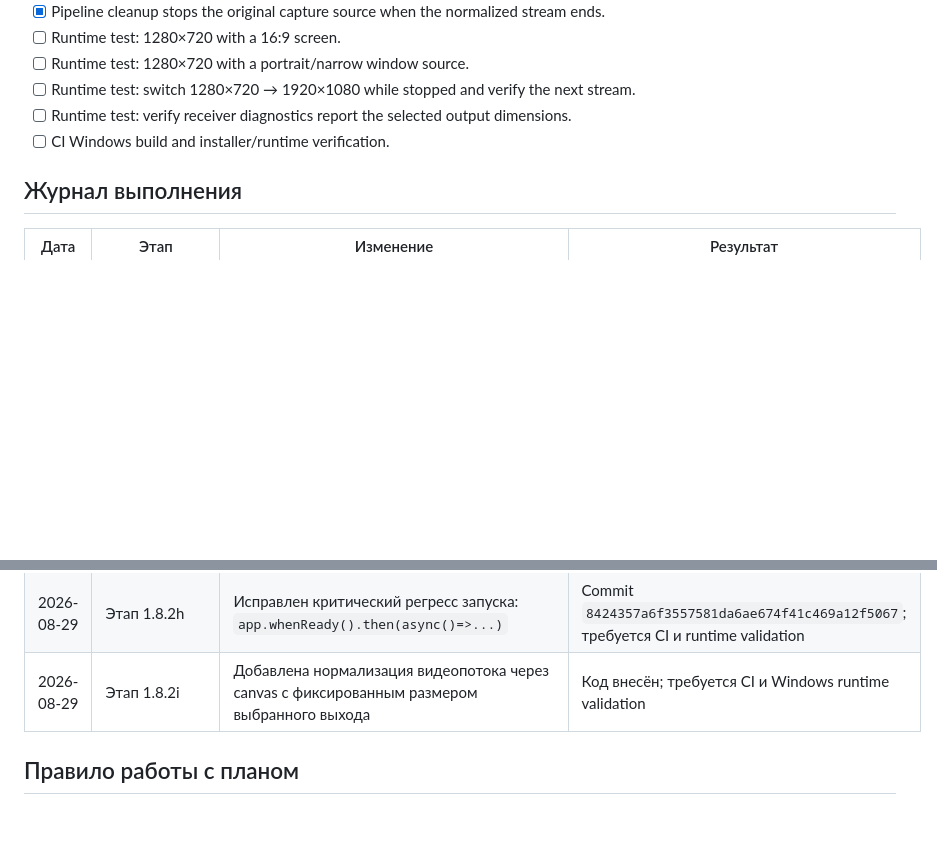
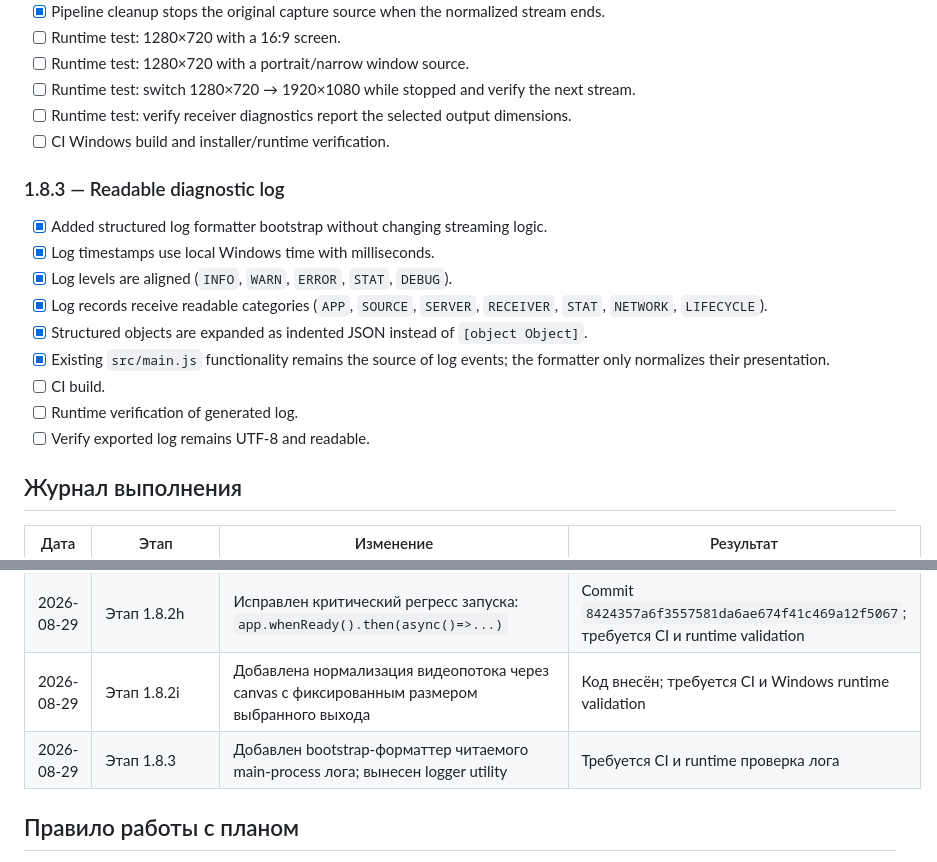
Before and after one commit to artembal90/lan-desktop-stream, a Markdown page: WORK_PLAN.md, 2 parts joined by grey strips. Rendered like a GitHub page; blank space fills up the shorter version.

Commit message:
docs(1.8.3): record readable diagnostic logging patch

```diff
--- a/WORK_PLAN.md
+++ b/WORK_PLAN.md
@@ -163,6 +163,17 @@
 - [ ] Runtime test: verify receiver diagnostics report the selected output dimensions.
 - [ ] CI Windows build and installer/runtime verification.
 
+### 1.8.3 — Readable diagnostic log
+- [x] Added structured log formatter bootstrap without changing streaming logic.
+- [x] Log timestamps use local Windows time with milliseconds.
+- [x] Log levels are aligned (`INFO`, `WARN`, `ERROR`, `STAT`, `DEBUG`).
+- [x] Log records receive readable categories (`APP`, `SOURCE`, `SERVER`, `RECEIVER`, `STAT`, `NETWORK`, `LIFECYCLE`).
+- [x] Structured objects are expanded as indented JSON instead of `[object Object]`.
+- [x] Existing `src/main.js` functionality remains the source of log events; the formatter only normalizes their presentation.
+- [ ] CI build.
+- [ ] Runtime verification of generated log.
+- [ ] Verify exported log remains UTF-8 and readable.
+
 ## Журнал выполнения
 
 | Дата | Этап | Изменение | Результат |
@@ -174,6 +185,7 @@
 | 2026-08-29 | Этап 1.8.2 | Unified patch: statistics consistency, structured diagnostics, CPU-cycle timing, cached source selection, fast screen enumeration, background window enumeration, 1280x720/30 FPS defaults | Код объединён без IPC monkey-patching; требуется CI и runtime validation |
 | 2026-08-29 | Этап 1.8.2h | Исправлен критический регресс запуска: `app.whenReady().then(async()=>...)` | Commit `8424357a6f3557581da6ae674f41c469a12f5067`; требуется CI и runtime validation |
 | 2026-08-29 | Этап 1.8.2i | Добавлена нормализация видеопотока через canvas с фиксированным размером выбранного выхода | Код внесён; требуется CI и Windows runtime validation |
+| 2026-08-29 | Этап 1.8.3 | Добавлен bootstrap-форматтер читаемого main-process лога; вынесен logger utility | Требуется CI и runtime проверка лога |
 
 ## Правило работы с планом
 
```
